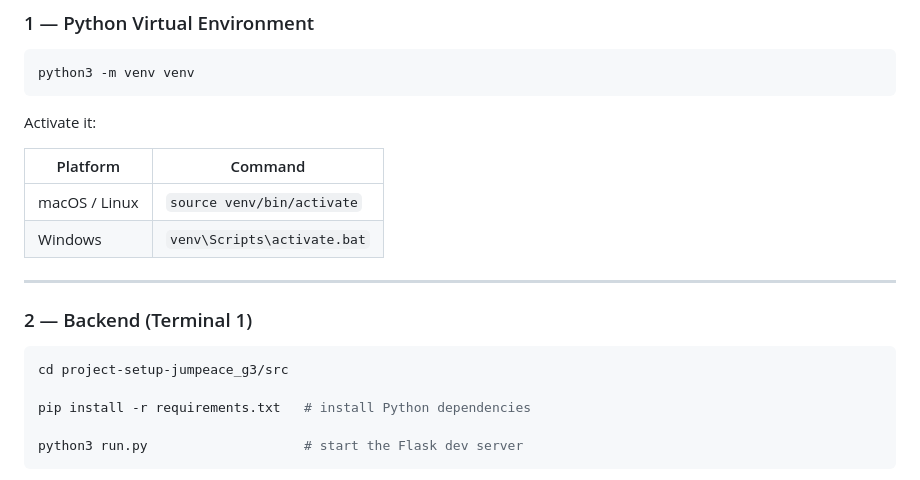
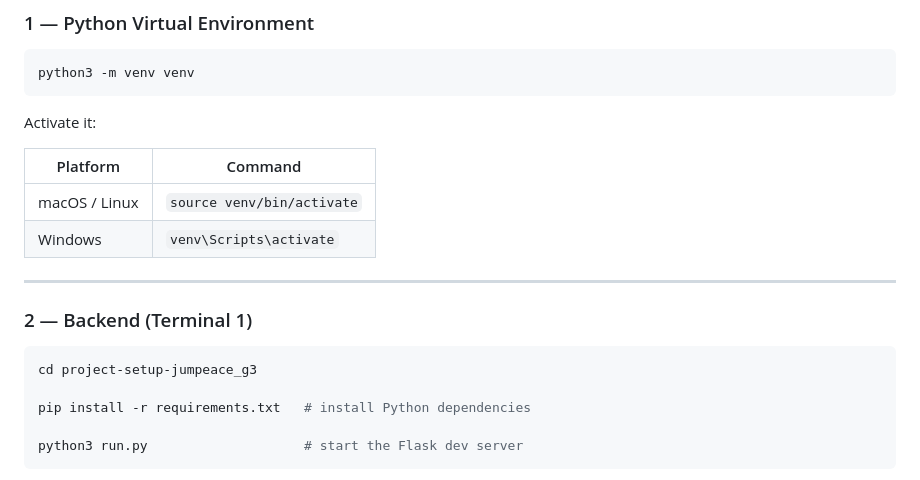
Before and after one commit to ElisePitre/jumpeaceInsights, a Markdown page: README.md, the part around the change. Rendered like a GitHub page.

Commit message:
Fix activation command and update backend directory
Update Windows activation command and change directory for backend setup.

````diff
--- a/README.md
+++ b/README.md
@@ -63,14 +63,14 @@ Activate it:
 | Platform | Command |
 |----------|---------|
 | macOS / Linux | `source venv/bin/activate` |
-| Windows | `venv\Scripts\activate.bat` |
+| Windows | `venv\Scripts\activate` |
 
 ---
 
 ### 2 — Backend (Terminal 1)
 
 ```bash
-cd project-setup-jumpeace_g3/src
+cd project-setup-jumpeace_g3
 
 pip install -r requirements.txt   # install Python dependencies
 
````
